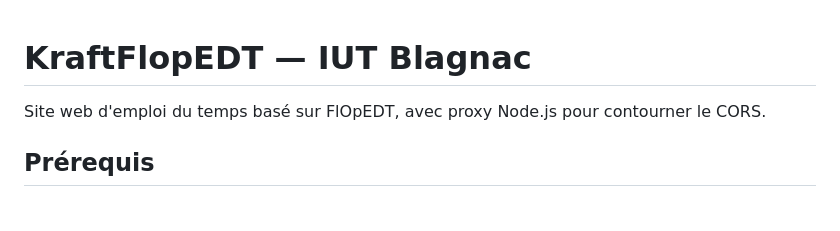
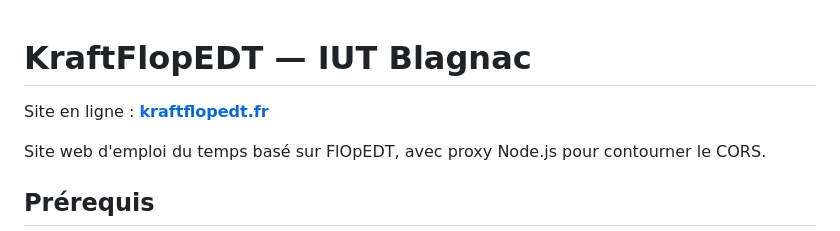
Before and after one commit to ChairGamertag87/kraftflopedt, a Markdown page: README.md, the part around the change. Drawn GitHub-style; blank space fills up the shorter version.

Commit message:
docs: lien du site kraftflopedt.fr dans le README

```diff
--- a/README.md
+++ b/README.md
@@ -1,4 +1,6 @@
 # KraftFlopEDT — IUT Blagnac
+
+Site en ligne : **[kraftflopedt.fr](https://kraftflopedt.fr)**
 
 Site web d'emploi du temps basé sur FlOpEDT, avec proxy Node.js pour contourner le CORS.
 
```
